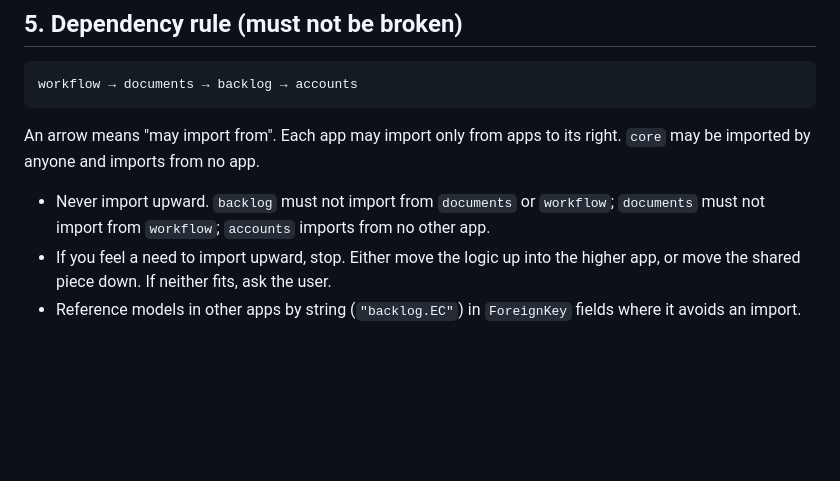
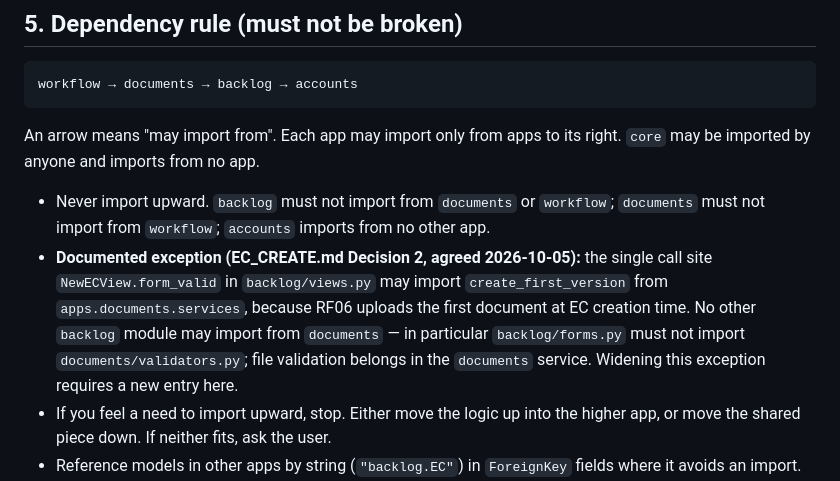
Before and after one commit to Noro18/EC-Backlog, a Markdown page: docs/ARCHITECTURE.md, the part around the change. Drawn GitHub-style; blank space fills up the shorter version.

Commit message:
docs(architecture): record narrow backlog→documents exception (EC_CREATE Decision 2)

```diff
--- a/docs/ARCHITECTURE.md
+++ b/docs/ARCHITECTURE.md
@@ -94,6 +94,12 @@ workflow → documents → backlog → accounts
 An arrow means "may import from". Each app may import only from apps to its right. `core` may be imported by anyone and imports from no app.
 
 - Never import upward. `backlog` must not import from `documents` or `workflow`; `documents` must not import from `workflow`; `accounts` imports from no other app.
+- **Documented exception (EC_CREATE.md Decision 2, agreed 2026-10-05):** the single call site
+  `NewECView.form_valid` in `backlog/views.py` may import `create_first_version` from
+  `apps.documents.services`, because RF06 uploads the first document at EC creation time.
+  No other `backlog` module may import from `documents` — in particular `backlog/forms.py`
+  must not import `documents/validators.py`; file validation belongs in the `documents`
+  service. Widening this exception requires a new entry here.
 - If you feel a need to import upward, stop. Either move the logic up into the higher app, or move the shared piece down. If neither fits, ask the user.
 - Reference models in other apps by string (`"backlog.EC"`) in `ForeignKey` fields where it avoids an import.
 - Reading data from below is fine (`ec.versions.all()` through reverse relations).
```
